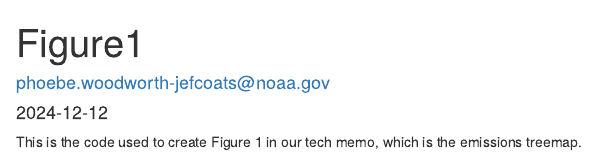
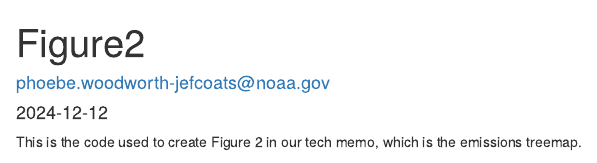
Before and after one commit to a-larval-schmidt/pir_emissions_reductions, an R Markdown document (TechMemo_Fig2.Rmd): the page in a window 1100 px wide, from its top. Rendered offline with R 4.5, knitr and Pandoc, with nearby package versions; some code elsewhere in the file could not run offline.

Commit message:
Fixed typos

````diff
--- a/TechMemo_Fig2.Rmd
+++ b/TechMemo_Fig2.Rmd
@@ -1,11 +1,11 @@
 ---
-title: "Figure1"
+title: "Figure2"
 author: "phoebe.woodworth-jefcoats@noaa.gov"
 date: "2024-12-12"
 output: html_document
 ---
 
-This is the code used to create Figure 1 in our tech memo, which is the emissions
+This is the code used to create Figure 2 in our tech memo, which is the emissions
 treemap.
 
 ```{r, echo = FALSE, message = FALSE}
````
